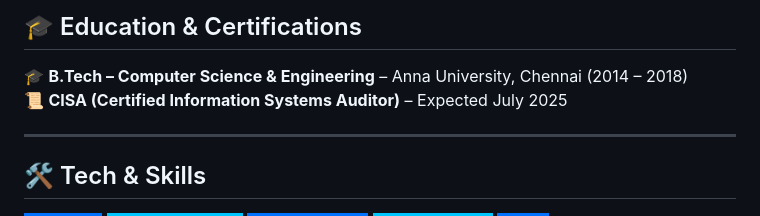
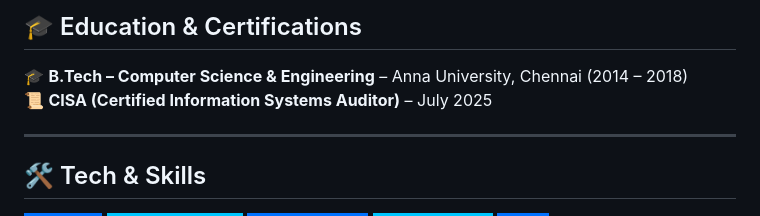
Before and after one commit to kamalakannan010-alt/Kamalakannan_Srinivasan.github.io, a Markdown page: README.md, the part around the change. Drawn GitHub-style; badges without logos.

```diff
--- a/README.md
+++ b/README.md
@@ -67,7 +67,7 @@
 ## 🎓 Education & Certifications
 
 🎓 **B.Tech – Computer Science & Engineering** – Anna University, Chennai (2014 – 2018)
-📜 **CISA (Certified Information Systems Auditor)** – Expected July 2025
+📜 **CISA (Certified Information Systems Auditor)** –  July 2025
 
 ---
 
```
